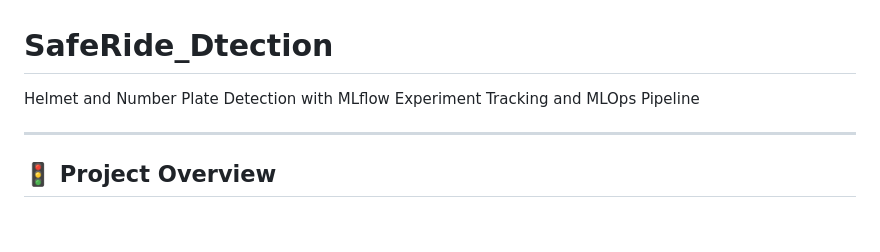
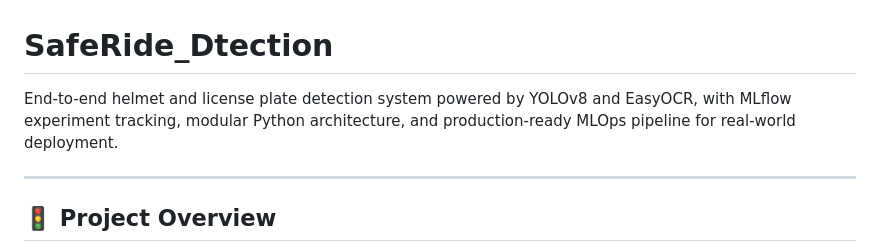
Before and after one commit to McGill-MMA-EnterpriseAnalytics/SafeRide_Dtection, a Markdown page: README.md, the part around the change. Drawn GitHub-style; blank space fills up the shorter version.

```diff
--- a/README.md
+++ b/README.md
@@ -1,6 +1,6 @@
 # SafeRide_Dtection
 
-Helmet and Number Plate Detection with MLflow Experiment Tracking and MLOps Pipeline
+End-to-end helmet and license plate detection system powered by YOLOv8 and EasyOCR, with MLflow experiment tracking, modular Python architecture, and production-ready MLOps pipeline for real-world deployment.
 
 ---
 
```
